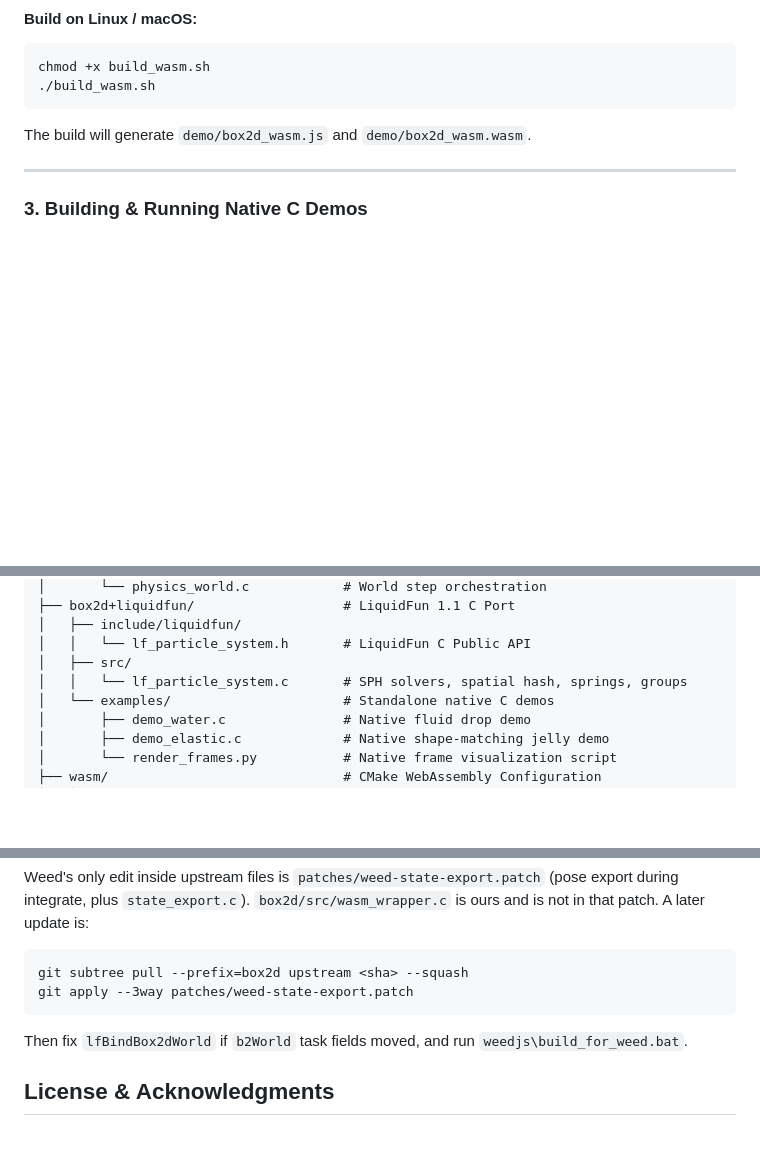
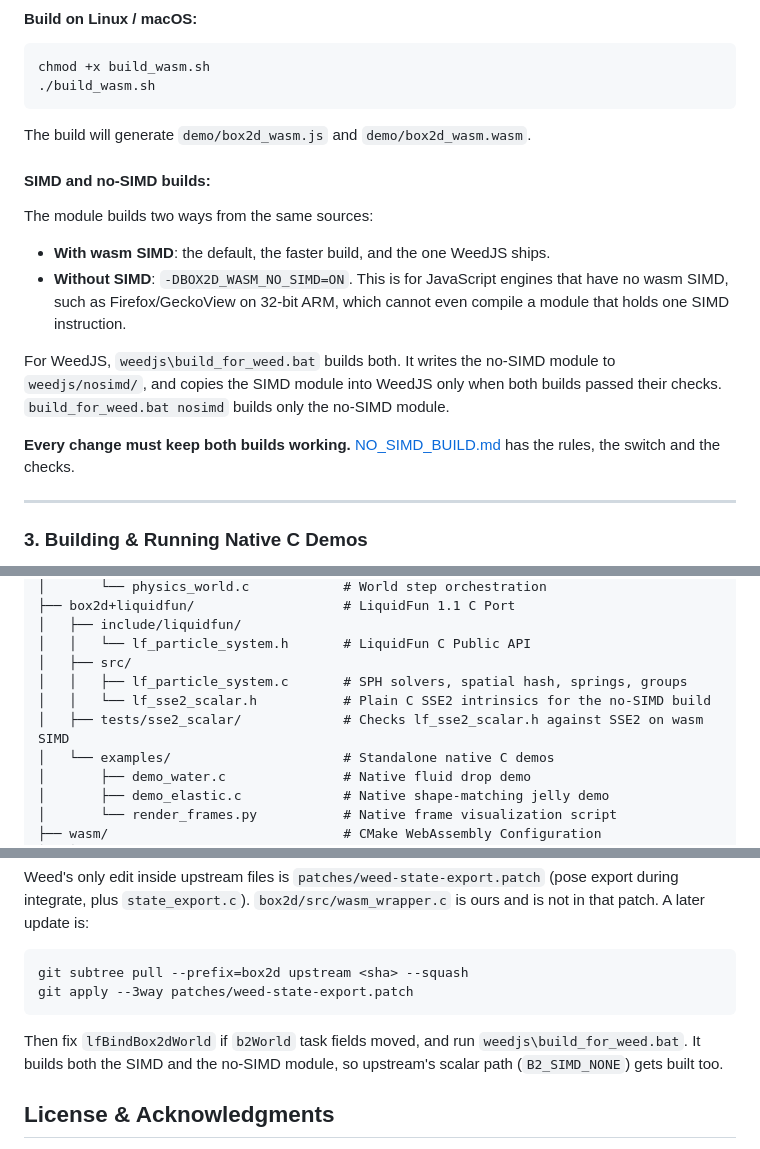
Before and after one commit to brotochola/Box2d_3.2_C_-_liquidfun, a Markdown page: README.md, 3 parts joined by grey strips. Rendered like a GitHub page; blank space fills up the shorter version.

````diff
--- a/README.md
+++ b/README.md
@@ -259,6 +259,21 @@ chmod +x build_wasm.sh
 
 The build will generate `demo/box2d_wasm.js` and `demo/box2d_wasm.wasm`.
 
+#### SIMD and no-SIMD builds:
+The module builds two ways from the same sources:
+
+- **With wasm SIMD**: the default, the faster build, and the one WeedJS ships.
+- **Without SIMD**: `-DBOX2D_WASM_NO_SIMD=ON`. This is for JavaScript engines that have no wasm SIMD,
+  such as Firefox/GeckoView on 32-bit ARM, which cannot even compile a module that holds one SIMD
+  instruction.
+
+For WeedJS, `weedjs\build_for_weed.bat` builds both. It writes the no-SIMD module to `weedjs/nosimd/`,
+and copies the SIMD module into WeedJS only when both builds passed their checks.
+`build_for_weed.bat nosimd` builds only the no-SIMD module.
+
+**Every change must keep both builds working.** [NO_SIMD_BUILD.md](NO_SIMD_BUILD.md) has the rules,
+the switch and the checks.
+
 ---
 
 ### 3. Building & Running Native C Demos
@@ -421,7 +436,9 @@ Box2d_3.2_C_-_liquidfun/
 │   ├── include/liquidfun/
 │   │   └── lf_particle_system.h       # LiquidFun C Public API
 │   ├── src/
-│   │   └── lf_particle_system.c       # SPH solvers, spatial hash, springs, groups
+│   │   ├── lf_particle_system.c       # SPH solvers, spatial hash, springs, groups
+│   │   └── lf_sse2_scalar.h           # Plain C SSE2 intrinsics for the no-SIMD build
+│   ├── tests/sse2_scalar/             # Checks lf_sse2_scalar.h against SSE2 on wasm SIMD
 │   └── examples/                      # Standalone native C demos
 │       ├── demo_water.c               # Native fluid drop demo
 │       ├── demo_elastic.c             # Native shape-matching jelly demo
@@ -458,7 +476,7 @@ git subtree pull --prefix=box2d upstream <sha> --squash
 git apply --3way patches/weed-state-export.patch
 ```
 
-Then fix `lfBindBox2dWorld` if `b2World` task fields moved, and run `weedjs\build_for_weed.bat`.
+Then fix `lfBindBox2dWorld` if `b2World` task fields moved, and run `weedjs\build_for_weed.bat`. It builds both the SIMD and the no-SIMD module, so upstream's scalar path (`B2_SIMD_NONE`) gets built too.
 
 ## License & Acknowledgments
 
````
Also changed, not shown: other parts of README.md (+1 -0 lines), NO_SIMD_BUILD.md (added, +226 -0 lines), box2d+liquidfun/ROADMAP.md (+5 -2 lines).
